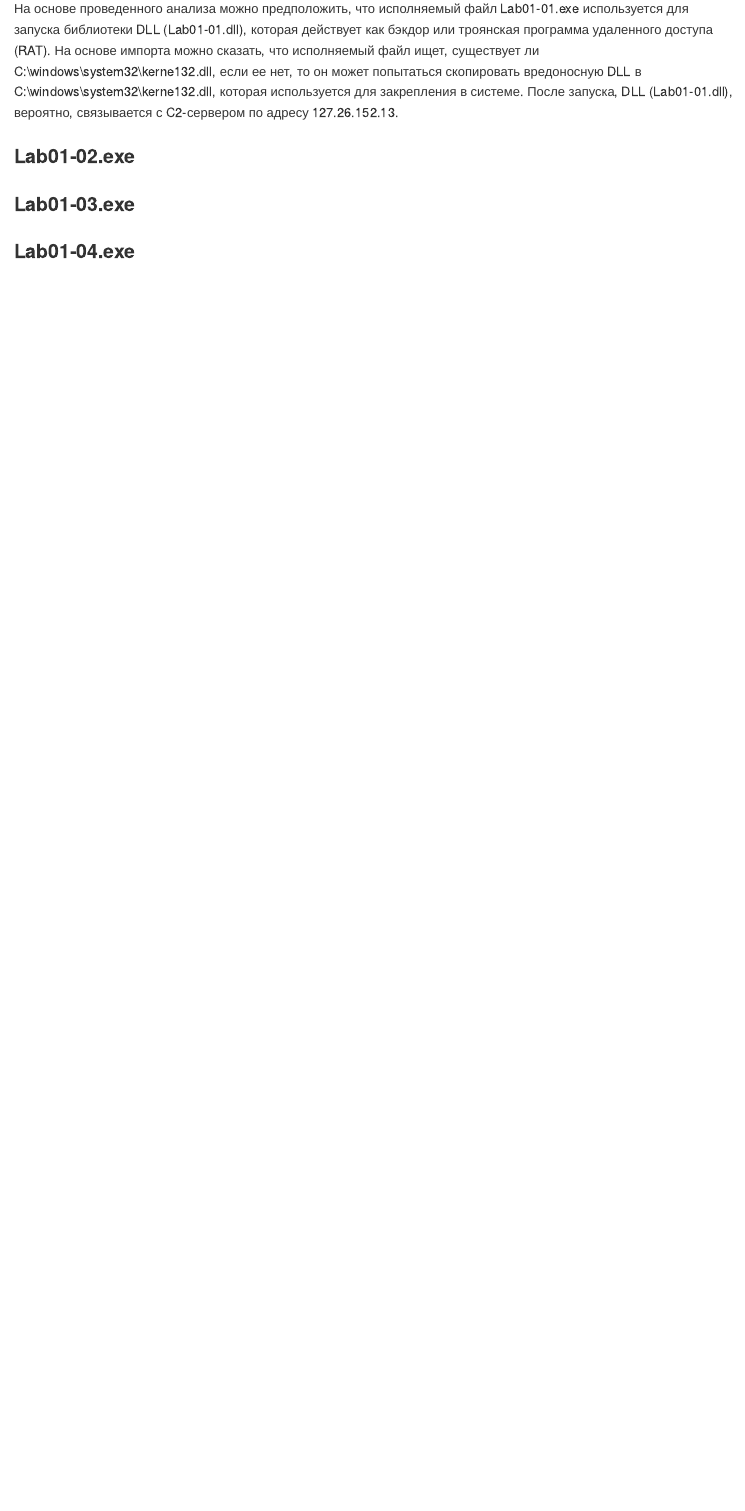
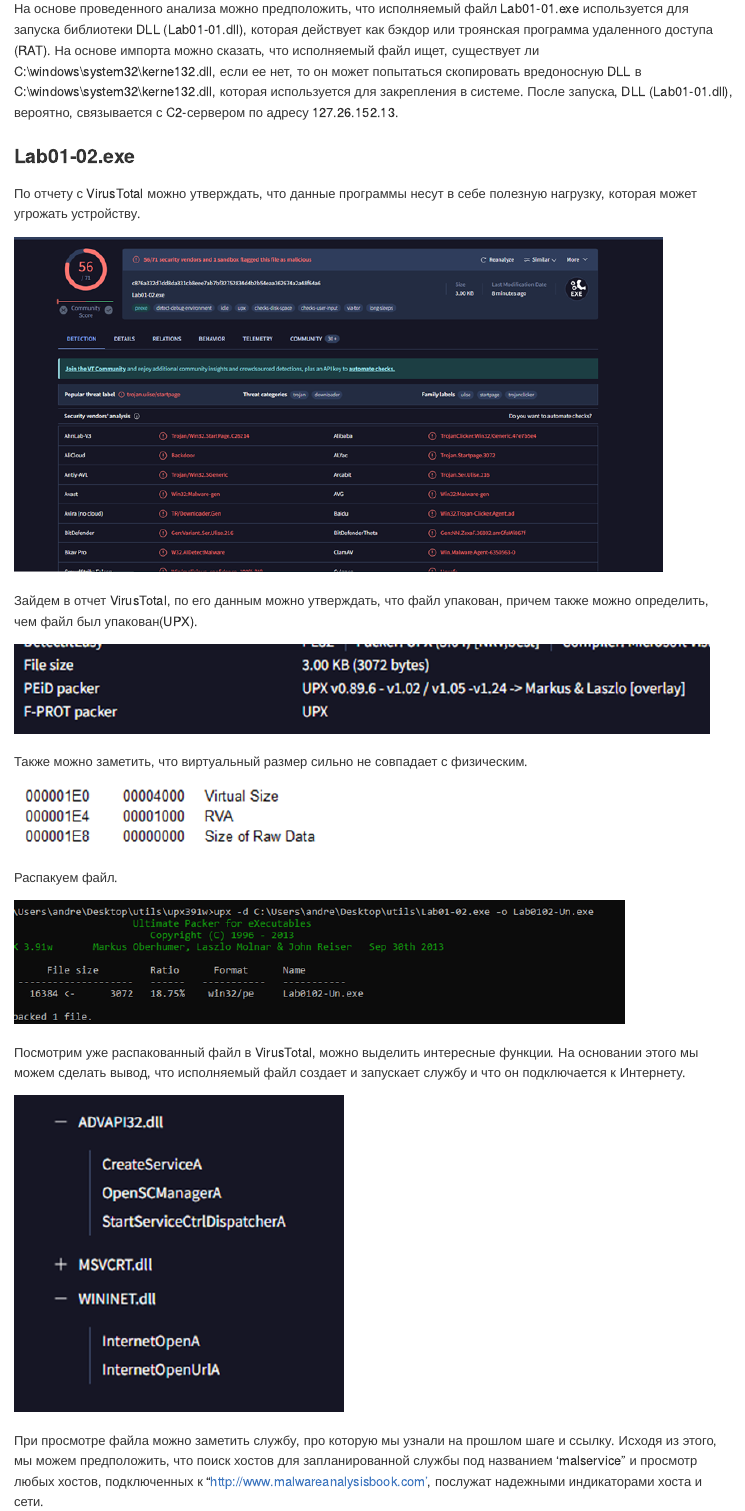
Before and after one commit to AndrewKom/Criminalistics, a Quarto document (Malware + VT/README.qmd): the page in a window 1100 px wide, from 4120 px down. The pictures show the output file Malware + VT/README.md that the author committed with the source, drawn offline in the style of GitHub.

Commit message:
add Lab-01-02

```diff
--- a/Malware + VT/README.qmd
+++ b/Malware + VT/README.qmd
@@ -60,6 +60,36 @@
 
 ### Lab01-02.exe
 
+По отчету с VirusTotal можно утверждать, что данные программы несут в себе полезную нагрузку, которая может угрожать устройству.
+
+![](images/clipboard-4110282701.png)
+
+Зайдем в отчет VirusTotal, по его данным можно утверждать, что файл упакован, причем также можно определить, чем файл был упакован(UPX).
+
+![](images/clipboard-321718995.png)
+
+Также можно заметить, что виртуальный размер сильно не совпадает с физическим.
+
+![](images/clipboard-1918914112.png)
+
+Распакуем файл.
+
+![](images/clipboard-1619960068.png)
+
+Посмотрим уже распакованный
+файл в VirusTotal, можно выделить интересные функции. На основании
+этого мы можем сделать вывод, что исполняемый файл создает и запускает службу и что он подключается к Интернету.
+
+![](images/clipboard-3724539430.png)
+
+При просмотре файла можно
+заметить службу, про которую мы узнали на прошлом шаге и ссылку. Исходя из
+этого, мы можем предположить, что поиск хостов для запланированной службы под названием ‘malservice" и просмотр любых хостов, подключенных к
+"http://www.malwareanalysisbook.com’, послужат надежными индикаторами
+хоста и сети.
+
+![](images/clipboard-3697023440.png)
+
 ### Lab01-03.exe
 
 ### Lab01-04.exe
```
Also changed, not shown: Malware + VT/README.md, Malware + VT/images/clipboard-1619960068.png (added), Malware + VT/images/clipboard-1918914112.png (added), Malware + VT/images/clipboard-321718995.png (added), Malware + VT/images/clipboard-3697023440.png (added), Malware + VT/images/clipboard-3724539430.png (added), Malware + VT/images/clipboard-4110282701.png (added).
